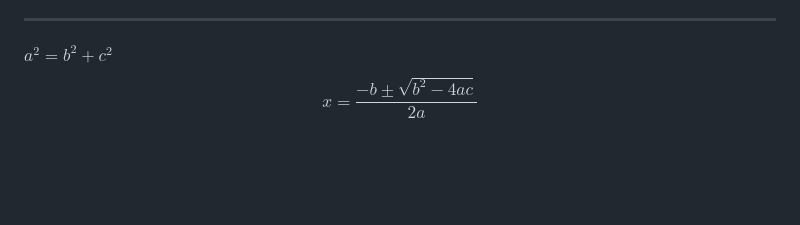
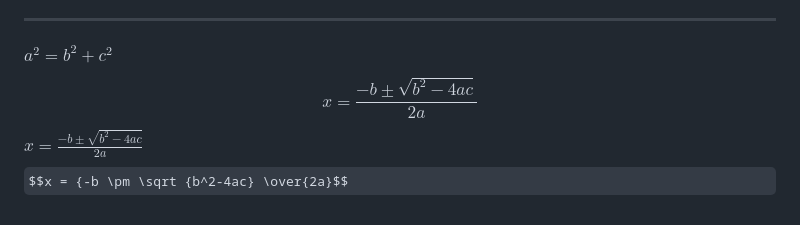
Before and after one commit to jiyoung-B/css3, a Markdown page: 18markdown.md, the part around the change. Rendered like a GitHub page; some formulas as TeX source; blank space fills up the shorter version.

Commit message:
마크다운 작성 - latex 추가2

```diff
--- a/18markdown.md
+++ b/18markdown.md
@@ -137,3 +137,5 @@ a<sup>2</sup> = b<sup>2</sup> + c<sup>2</sup><br>
 ---
 $a^2 = b^2 + c^2$
 $$x = \frac{-b \pm \sqrt{b^2-4ac}}{2a}$$
+$x = \frac{-b \pm \sqrt{b^2-4ac}}{2a}$
+$$x = {-b \pm \sqrt {b^2-4ac} \over{2a}$$
```
